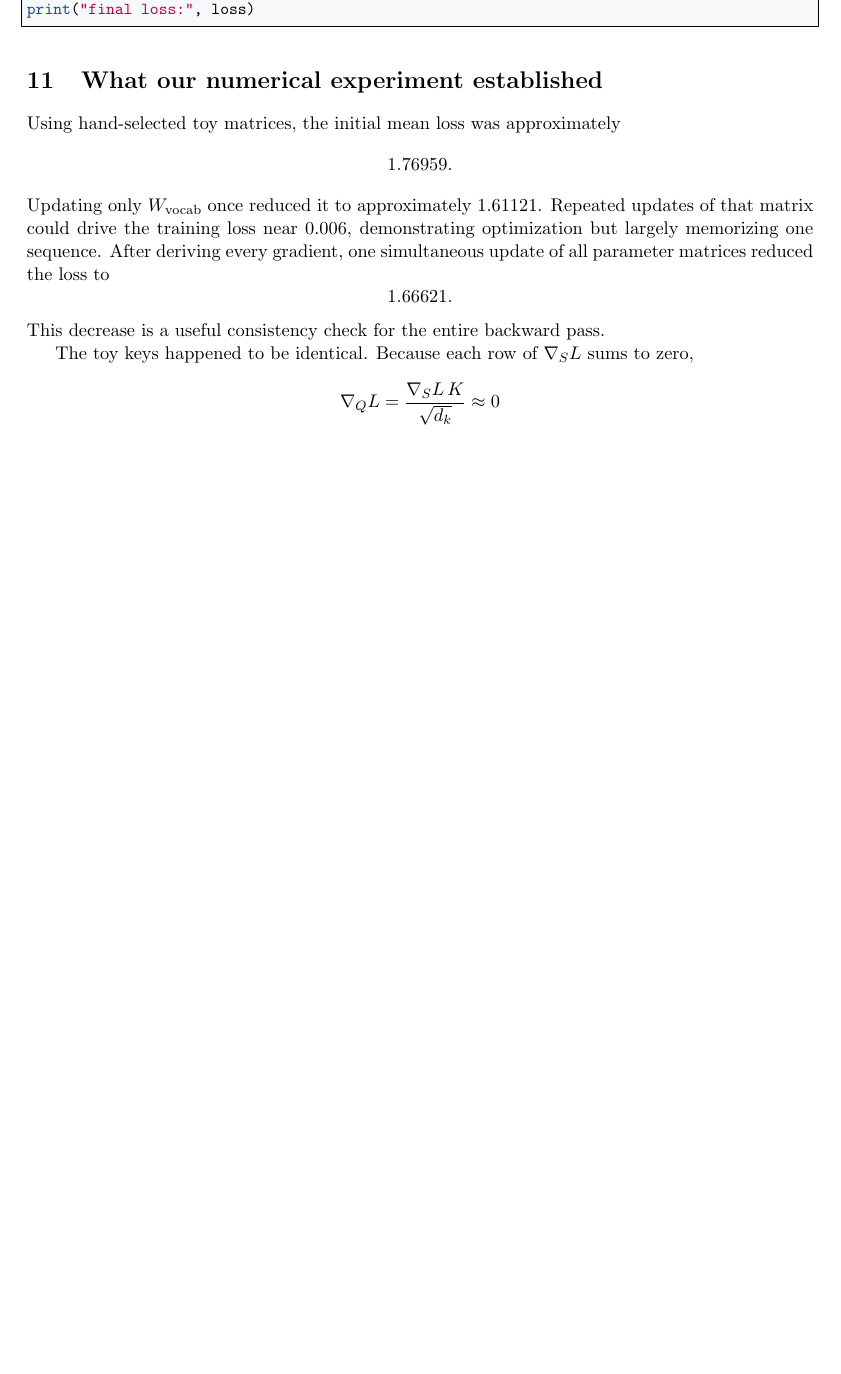
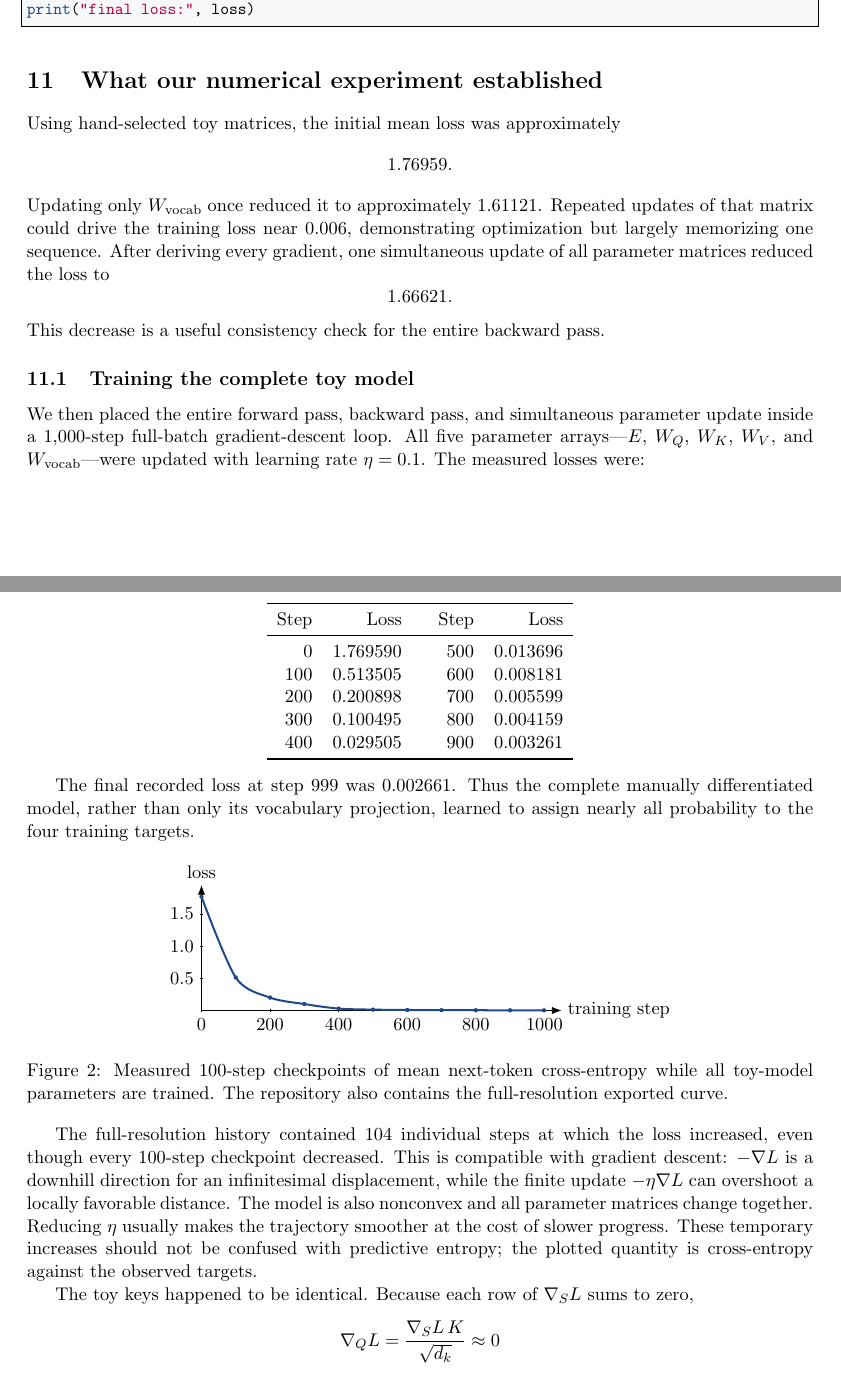
Before and after one commit to Atatahuri/Consciousness-Project, a LaTeX document (Week 04/Attention_Is_All_You_Need_Study_Notes.tex): part of page 10 of 13 before the commit and two parts of pages 10 and 11 of 13 after it, the two joined at a grey line, cut so that both start at the same text, the shorter picture padded with empty space. Compiled offline with pdfLaTeX.

Commit message:
Train the full toy attention model

```diff
--- a/Week 04/Attention_Is_All_You_Need_Study_Notes.tex
+++ b/Week 04/Attention_Is_All_You_Need_Study_Notes.tex
@@ -448,6 +448,61 @@ After deriving every gradient, one simultaneous update of all parameter matrices
 \]
 This decrease is a useful consistency check for the entire backward pass.
 
+\subsection{Training the complete toy model}
+
+We then placed the entire forward pass, backward pass, and simultaneous parameter update inside a
+1,000-step full-batch gradient-descent loop. All five parameter arrays---$E$, $W_Q$, $W_K$, $W_V$, and
+$W_{\rm vocab}$---were updated with learning rate $\eta=0.1$. The measured losses were:
+
+\begin{center}
+\begin{tabular}{rr@{\qquad}rr}
+\toprule
+Step & Loss & Step & Loss\\
+\midrule
+0   & 1.769590 & 500 & 0.013696\\
+100 & 0.513505 & 600 & 0.008181\\
+200 & 0.200898 & 700 & 0.005599\\
+300 & 0.100495 & 800 & 0.004159\\
+400 & 0.029505 & 900 & 0.003261\\
+\bottomrule
+\end{tabular}
+\end{center}
+
+The final recorded loss at step 999 was $0.002661$. Thus the complete manually differentiated model,
+rather than only its vocabulary projection, learned to assign nearly all probability to the four training
+targets.
+
+\begin{figure}[ht]
+\centering
+\begin{tikzpicture}[x=0.72cm,y=1.35cm]
+  \draw[-{Latex[length=2mm]}] (0,0) -- (10.5,0) node[right] {training step};
+  \draw[-{Latex[length=2mm]}] (0,0) -- (0,1.95) node[above] {loss};
+  \foreach \x/\lab in {0/0,2/200,4/400,6/600,8/800,10/1000}
+    \draw (\x,0.03)--(\x,-0.03) node[below] {\lab};
+  \foreach \y/\lab in {0.5/0.5,1/1.0,1.5/1.5}
+    \draw (0.04,\y)--(-0.04,\y) node[left] {\lab};
+  \draw[codeblue,very thick]
+    plot[smooth] coordinates {
+      (0,1.769590) (1,0.513505) (2,0.200898) (3,0.100495)
+      (4,0.029505) (5,0.013696) (6,0.008181) (7,0.005599)
+      (8,0.004159) (9,0.003261) (9.99,0.002661)
+    };
+  \foreach \x/\y in {
+    0/1.769590,1/0.513505,2/0.200898,3/0.100495,4/0.029505,
+    5/0.013696,6/0.008181,7/0.005599,8/0.004159,9/0.003261,9.99/0.002661}
+    \fill[codeblue] (\x,\y) circle (1.3pt);
+\end{tikzpicture}
+\caption{Measured 100-step checkpoints of mean next-token cross-entropy while all toy-model parameters are trained. The repository also contains the full-resolution exported curve.}
+\label{fig:learningcurve}
+\end{figure}
+
+The full-resolution history contained 104 individual steps at which the loss increased, even though every
+100-step checkpoint decreased. This is compatible with gradient descent: $-\grad L$ is a downhill direction
+for an infinitesimal displacement, while the finite update $-\eta\grad L$ can overshoot a locally favorable
+distance. The model is also nonconvex and all parameter matrices change together. Reducing $\eta$ usually
+makes the trajectory smoother at the cost of slower progress. These temporary increases should not be
+confused with predictive entropy; the plotted quantity is cross-entropy against the observed targets.
+
 The toy keys happened to be identical. Because each row of $\grad_S L$ sums to zero,
 \[
   \grad_Q L=\frac{\grad_S L\,K}{\sqrt{d_k}}\approx0
```
Also changed, not shown: Week 04/full_model_learning_curve.png (added), 1 other file.
